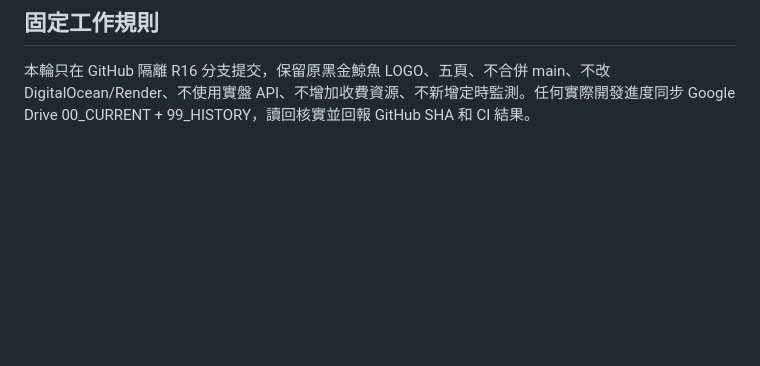
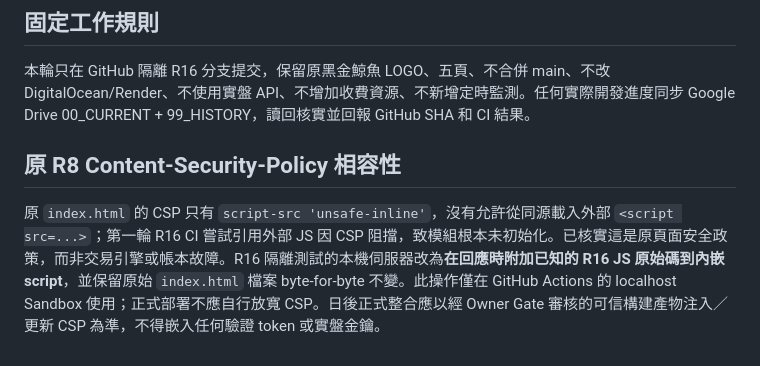
Before and after one commit to zxcv037614/free-website-starter-guide, a Markdown page: jubao-preview/bridge/README_R16_OWNER_DASHBOARD_SESSION_SYNC.md, the part around the change. Rendered like a GitHub page; blank space fills up the shorter version.

Commit message:
docs(jubao-r16): preserve inline-only original CSP and require reviewed injection at deployment gate

```diff
--- a/jubao-preview/bridge/README_R16_OWNER_DASHBOARD_SESSION_SYNC.md
+++ b/jubao-preview/bridge/README_R16_OWNER_DASHBOARD_SESSION_SYNC.md
@@ -24,3 +24,5 @@
 
 ## 固定工作規則
 本輪只在 GitHub 隔離 R16 分支提交，保留原黑金鯨魚 LOGO、五頁、不合併 main、不改 DigitalOcean/Render、不使用實盤 API、不增加收費資源、不新增定時監測。任何實際開發進度同步 Google Drive 00_CURRENT + 99_HISTORY，讀回核實並回報 GitHub SHA 和 CI 結果。
+## 原 R8 Content-Security-Policy 相容性
+原 `index.html` 的 CSP 只有 `script-src 'unsafe-inline'`，沒有允許從同源載入外部 `<script src=...>`；第一輪 R16 CI 嘗試引用外部 JS 因 CSP 阻擋，致模組根本未初始化。已核實這是原頁面安全政策，而非交易引擎或帳本故障。R16 隔離測試的本機伺服器改為**在回應時附加已知的 R16 JS 原始碼到內嵌 script**，並保留原始 `index.html` 檔案 byte-for-byte 不變。此操作僅在 GitHub Actions 的 localhost Sandbox 使用；正式部署不應自行放寬 CSP。日後正式整合應以經 Owner Gate 審核的可信構建產物注入／更新 CSP 為準，不得嵌入任何驗證 token 或實盤金鑰。
```
